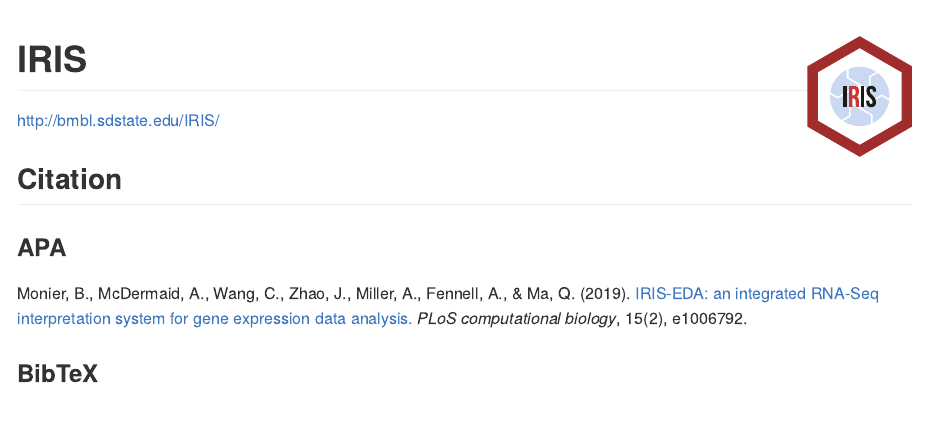
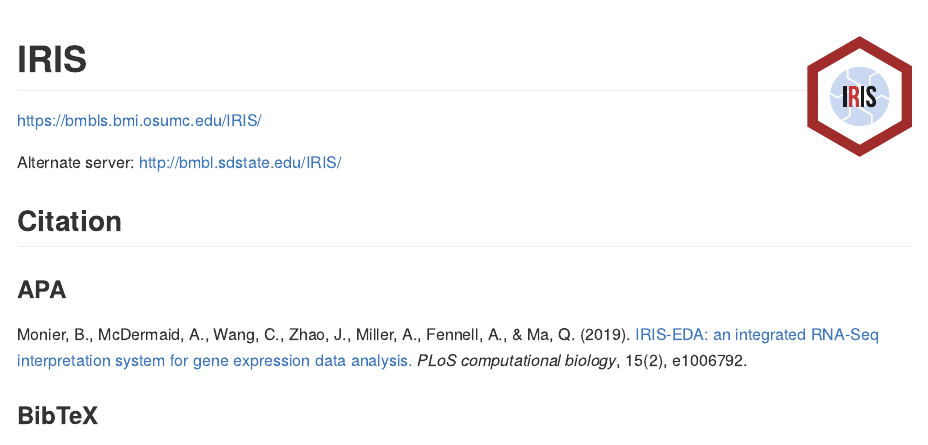
Before and after one commit to OSU-BMBL/IRIS, an R Markdown document (README.Rmd): the page in a window 1100 px wide, from its top. The pictures show the output file README.md that the author committed with the source, drawn offline in the style of GitHub.

Commit message:
Update: main URL hosted by OSU

````diff
--- a/README.Rmd
+++ b/README.Rmd
@@ -10,8 +10,9 @@
 ```
 
 # IRIS <img src="www/logo.svg" align="right" height="120"/>
+https://bmbls.bmi.osumc.edu/IRIS/
 
-http://bmbl.sdstate.edu/IRIS/
+Alternate server: http://bmbl.sdstate.edu/IRIS/
 
 
 ## Citation
````
Also changed, not shown: README.md.
